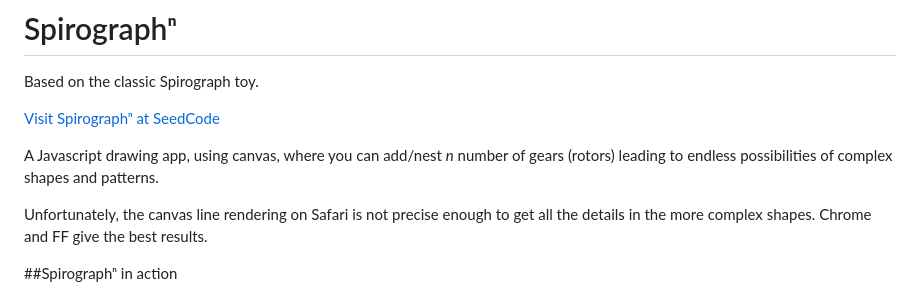
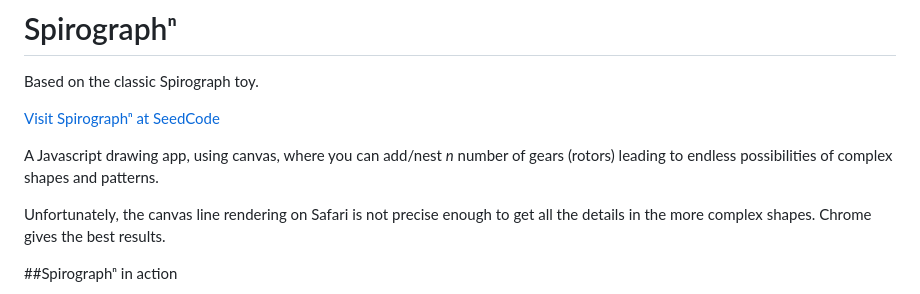
Before and after one commit to seedcode/SpirographN, a Markdown page: README.md, the part around one of its changes. GitHub-like rendering.

```diff
--- a/README.md
+++ b/README.md
@@ -5,7 +5,7 @@ Based on the classic Spirograph toy.
 
 A Javascript drawing app, using canvas, where you can add/nest *n* number of gears (rotors) leading to endless possibilities of complex shapes and patterns.
 
-Unfortunately, the canvas line rendering on Safari is not precise enough to get all the details in the more complex shapes. Chrome and FF give the best results.
+Unfortunately, the canvas line rendering on Safari is not precise enough to get all the details in the more complex shapes. Chrome gives the best results.
 
 ##Spirograph&#8319; in action
 
```
Also changed, not shown: other parts of README.md (+2 -0 lines), img/gh.png (added), 4 other files.
